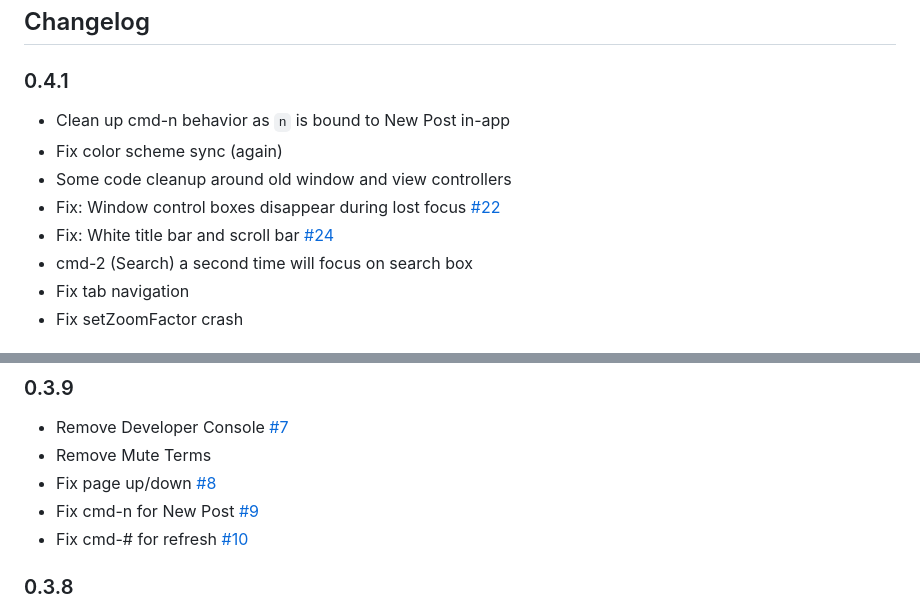
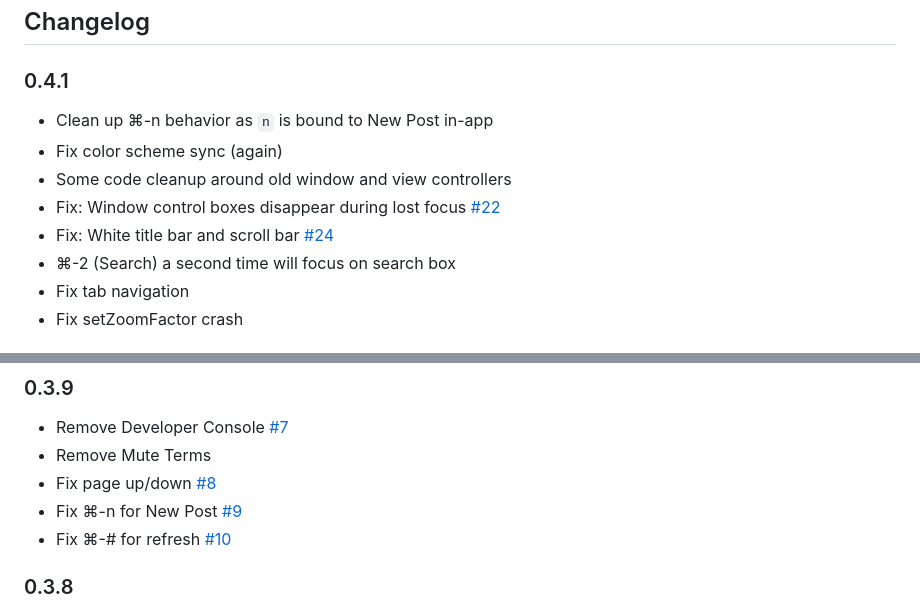
Before and after one commit to jcsalterego/Sky.app, a Markdown page: README.md, 2 parts joined by grey strips. Rendered like a GitHub page.

Commit message:
Use '⌘' consistently in changelog

```diff
--- a/README.md
+++ b/README.md
@@ -65,12 +65,12 @@ Check for Updates powered by [Sparkle](https://sparkle-project.org).
 
 ### 0.4.1
 
-* Clean up cmd-n behavior as `n` is bound to New Post in-app
+* Clean up ⌘-n behavior as `n` is bound to New Post in-app
 * Fix color scheme sync (again)
 * Some code cleanup around old window and view controllers
 * Fix: Window control boxes disappear during lost focus [#22](https://github.com/jcsalterego/Sky.app/issues/22)
 * Fix: White title bar and scroll bar [#24](https://github.com/jcsalterego/Sky.app/issues/24)
-* cmd-2 (Search) a second time will focus on search box
+* ⌘-2 (Search) a second time will focus on search box
 * Fix tab navigation
 * Fix setZoomFactor crash
 
@@ -88,8 +88,8 @@ Check for Updates powered by [Sparkle](https://sparkle-project.org).
 * Remove Developer Console [#7](https://github.com/jcsalterego/Sky.app/issues/7)
 * Remove Mute Terms
 * Fix page up/down [#8](https://github.com/jcsalterego/Sky.app/issues/8)
-* Fix cmd-n for New Post [#9](https://github.com/jcsalterego/Sky.app/issues/9)
-* Fix cmd-# for refresh [#10](https://github.com/jcsalterego/Sky.app/issues/10)
+* Fix ⌘-n for New Post [#9](https://github.com/jcsalterego/Sky.app/issues/9)
+* Fix ⌘-# for refresh [#10](https://github.com/jcsalterego/Sky.app/issues/10)
 
 ### 0.3.8
 
```
